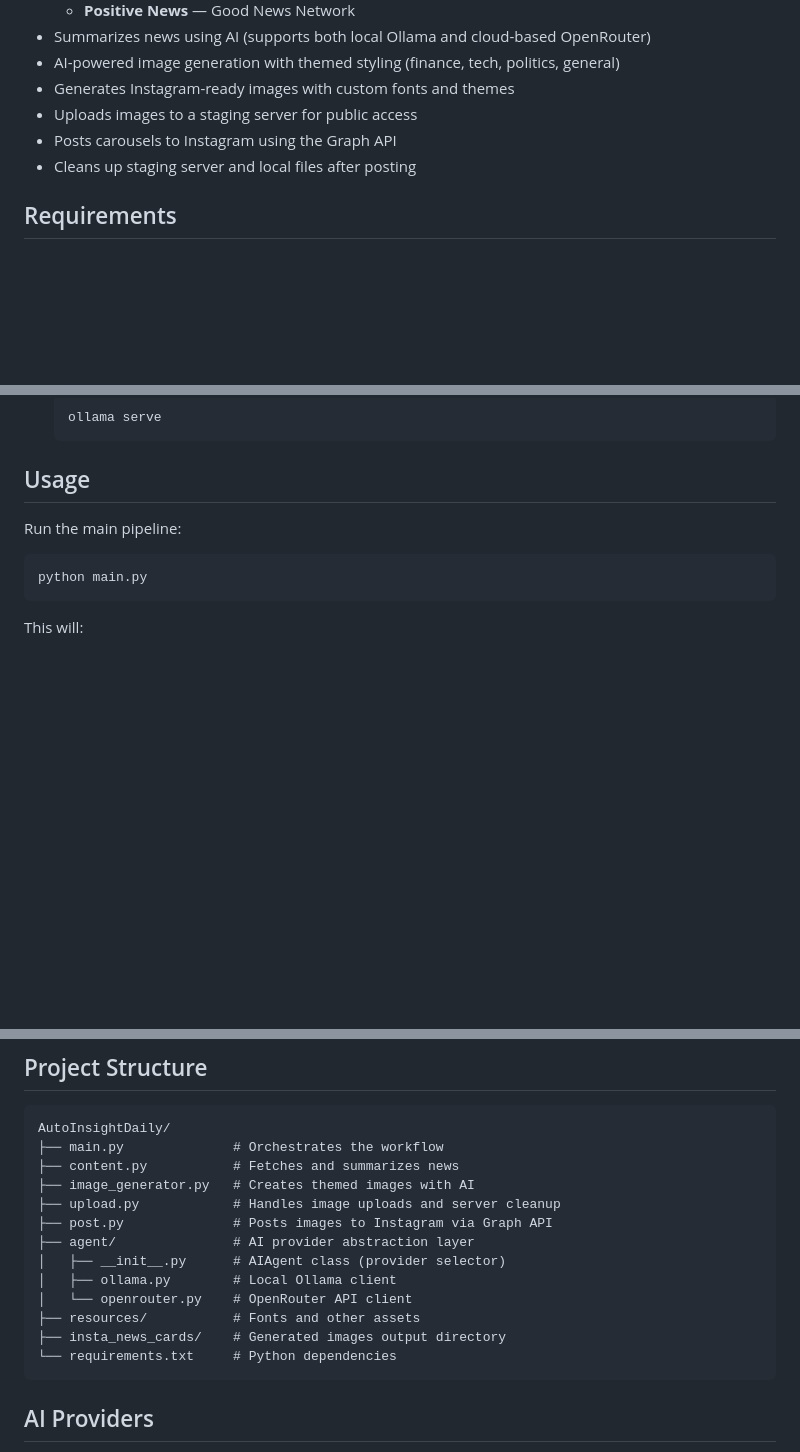
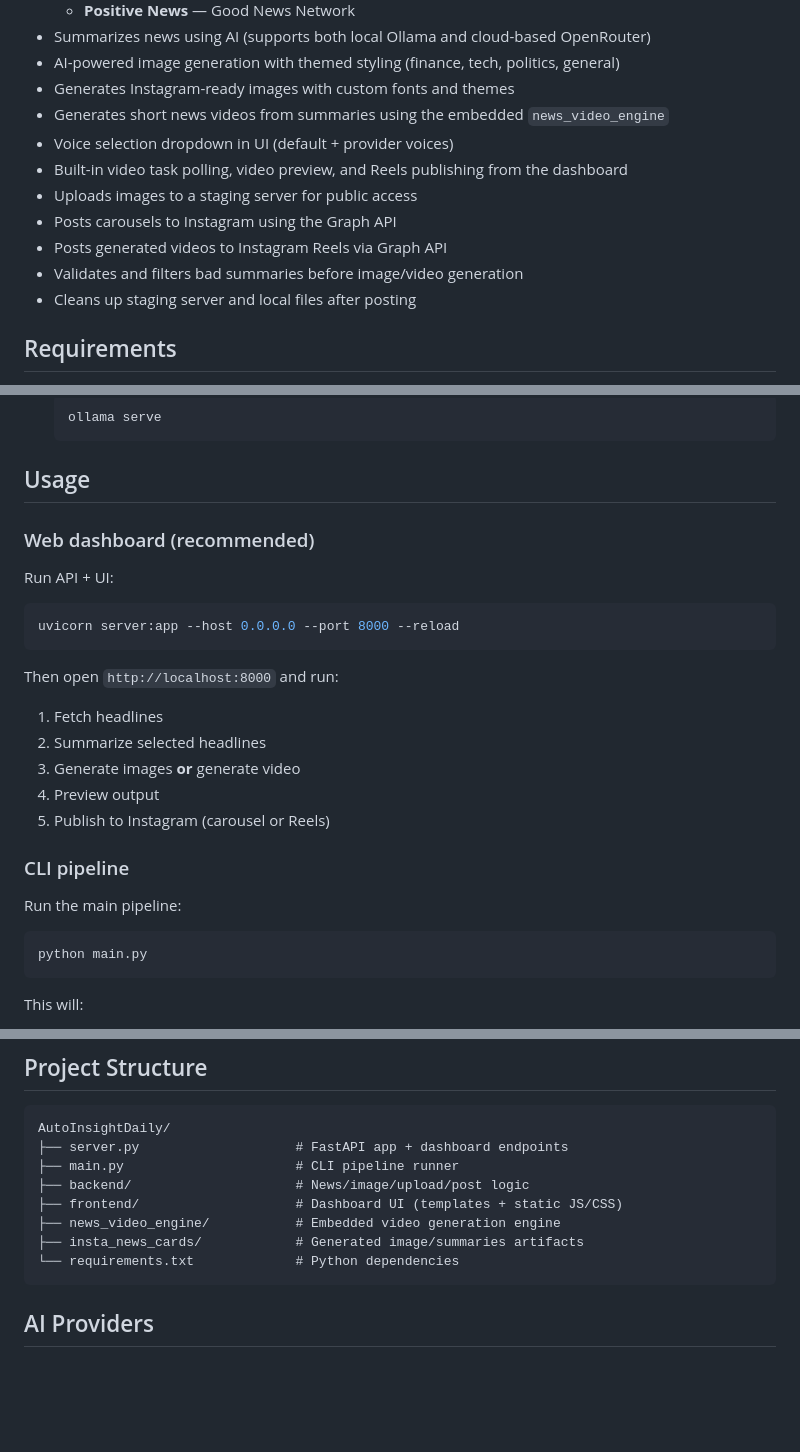
Before and after one commit to VaidikTrivedi/AutoInisghtDaily, a Markdown page: README.md, 3 parts joined by grey strips. Rendered like a GitHub page; blank space fills up the shorter version.

Commit message:
docs: Update README to clarify features and improve structure

````diff
--- a/README.md
+++ b/README.md
@@ -16,8 +16,13 @@
 - Summarizes news using AI (supports both local Ollama and cloud-based OpenRouter)
 - AI-powered image generation with themed styling (finance, tech, politics, general)
 - Generates Instagram-ready images with custom fonts and themes
+- Generates short news videos from summaries using the embedded `news_video_engine`
+- Voice selection dropdown in UI (default + provider voices)
+- Built-in video task polling, video preview, and Reels publishing from the dashboard
 - Uploads images to a staging server for public access
 - Posts carousels to Instagram using the Graph API
+- Posts generated videos to Instagram Reels via Graph API
+- Validates and filters bad summaries before image/video generation
 - Cleans up staging server and local files after posting
 
 ## Requirements
@@ -82,6 +90,23 @@
 
 ## Usage
 
+### Web dashboard (recommended)
+
+Run API + UI:
+
+```bash
+uvicorn server:app --host 0.0.0.0 --port 8000 --reload
+```
+
+Then open `http://localhost:8000` and run:
+1. Fetch headlines
+2. Summarize selected headlines
+3. Generate images **or** generate video
+4. Preview output
+5. Publish to Instagram (carousel or Reels)
+
+### CLI pipeline
+
 Run the main pipeline:
 
 ```bash
@@ -100,18 +125,13 @@ This will:
 
 ```
 AutoInsightDaily/
-├── main.py              # Orchestrates the workflow
-├── content.py           # Fetches and summarizes news
-├── image_generator.py   # Creates themed images with AI
-├── upload.py            # Handles image uploads and server cleanup
-├── post.py              # Posts images to Instagram via Graph API
-├── agent/               # AI provider abstraction layer
-│   ├── __init__.py      # AIAgent class (provider selector)
-│   ├── ollama.py        # Local Ollama client
-│   └── openrouter.py    # OpenRouter API client
-├── resources/           # Fonts and other assets
-├── insta_news_cards/    # Generated images output directory
-└── requirements.txt     # Python dependencies
+├── server.py                    # FastAPI app + dashboard endpoints
+├── main.py                      # CLI pipeline runner
+├── backend/                     # News/image/upload/post logic
+├── frontend/                    # Dashboard UI (templates + static JS/CSS)
+├── news_video_engine/           # Embedded video generation engine
+├── insta_news_cards/            # Generated image/summaries artifacts
+└── requirements.txt             # Python dependencies
 ```
 
 ## AI Providers
````
Also changed, not shown: other parts of README.md (+4 -1 lines).
